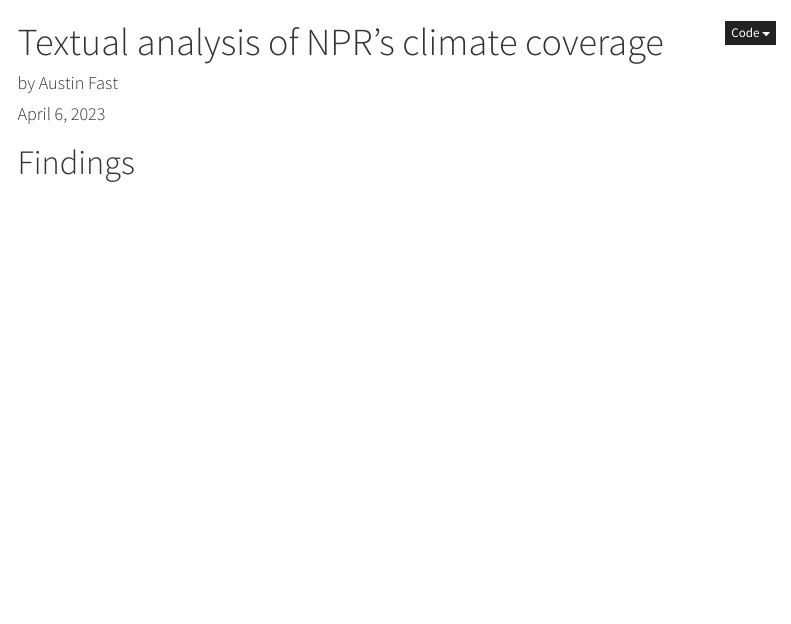
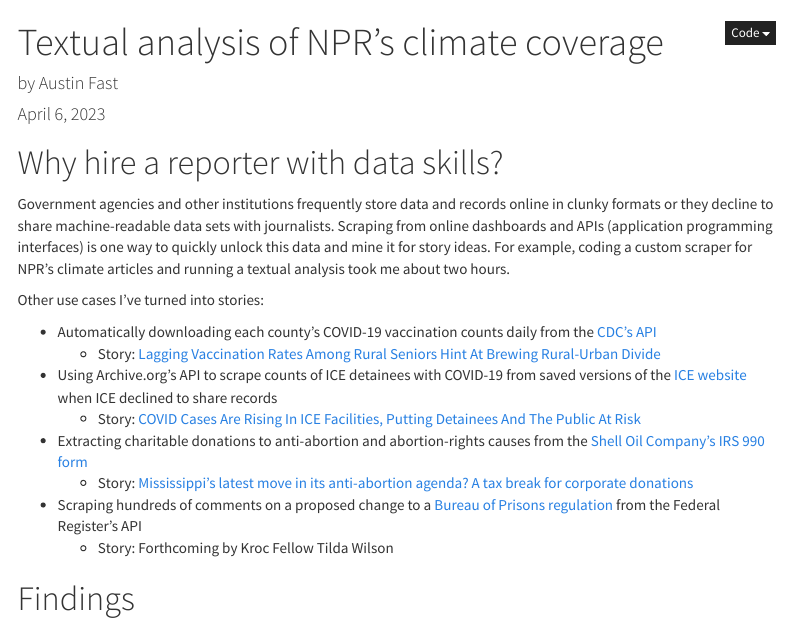
Before and after one commit to austinfast/climate, an R Markdown document (Climate content analysis.Rmd): the page in a window 1100 px wide, from its top. Rendered offline with R 4.5, knitr and Pandoc, with nearby package versions; the code chunks are not run, so their results and figures are left out; menus at the side of the page are left out.

Commit message:
Update index

```diff
--- a/Climate content analysis.Rmd
+++ b/Climate content analysis.Rmd
@@ -12,3 +12,17 @@
     theme: cosmo
 ---
 
+# Why hire a reporter with data skills?
+
+Government agencies and other institutions frequently store data and records online in clunky formats or they decline to share machine-readable data sets with journalists. Scraping from online dashboards and APIs (application programming interfaces) is one way to quickly unlock this data and mine it for story ideas. For example, coding a custom scraper for NPR's climate articles and running a textual analysis took me about two hours.
+
+Other use cases I've turned into stories:
+
+* Automatically downloading each county's COVID-19 vaccination counts daily from the <a href="https://covid.cdc.gov/covid-data-tracker/#vaccinations_vacc-people-booster-percent-pop5" target="_blank">CDC's API</a>
+  + Story: <a href="https://www.npr.org/sections/health-shots/2021/04/20/988871651/lagging-vaccination-rates-among-rural-seniors-hint-at-brewing-rural-urban-divide" target="_blank">Lagging Vaccination Rates Among Rural Seniors Hint At Brewing Rural-Urban Divide</a>
+* Using Archive.org's API to scrape counts of ICE detainees with COVID-19 from saved versions of the <a href="https://www.ice.gov/coronavirus" target="_blank">ICE website</a> when ICE declined to share records
+  + Story: <a href="https://www.npr.org/2021/08/13/1027095025/detainees-say-ice-exposes-them-to--covid-19" target="_blank">COVID Cases Are Rising In ICE Facilities, Putting Detainees And The Public At Risk</a>
+* Extracting charitable donations to anti-abortion and abortion-rights causes from the <a href="https://pp-990-xml.s3.us-east-1.amazonaws.com/202133159349100603_public.xml?response-content-disposition=inline&X-Amz-Algorithm=AWS4-HMAC-SHA256&X-Amz-Credential=AKIA266MJEJYTM5WAG5Y%2F20230407%2Fus-east-1%2Fs3%2Faws4_request&X-Amz-Date=20230407T040442Z&X-Amz-Expires=1800&X-Amz-SignedHeaders=host&X-Amz-Signature=84b029fdf86c8d8d13df74d7c4c156c8fec5c8579da504bbb1c5e9d1b74a9c9e" target="_blank">Shell Oil Company's IRS 990 form</a>
+  + Story: <a href="https://www.wwno.org/politics/2022-10-06/mississippis-latest-move-in-its-anti-abortion-agenda-a-tax-break-for-corporate-donations" target="_blank">Mississippi's latest move in its anti-abortion agenda? A tax break for corporate donations</a>
+* Scraping hundreds of comments on a proposed change to a <a href="https://www.regulations.gov/document/BOP-2023-0001-0001/comment?postedDateFrom=2022-11-04&postedDateTo=2023-02-01" target="_blank">Bureau of Prisons regulation</a> from the Federal Register's API
+  + Story: Forthcoming by Kroc Fellow Tilda Wilson
```
Also changed, not shown: Climate content analysis.Rmd (3 more changed lines).
